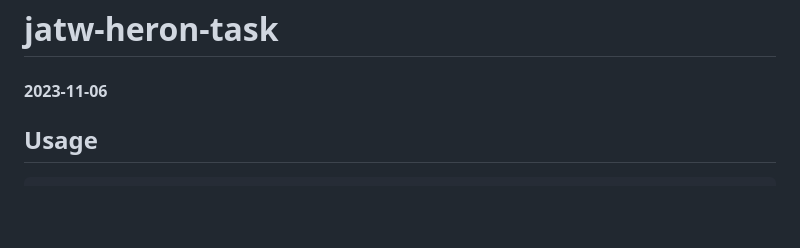
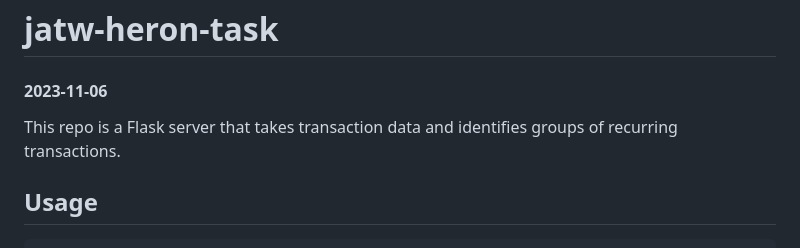
Before and after one commit to OptimusPrinceps/jatw-heron-task, a Markdown page: README.md, the part around the change. Drawn GitHub-style; blank space fills up the shorter version.

```diff
--- a/README.md
+++ b/README.md
@@ -1,6 +1,8 @@
 # jatw-heron-task
 
 #### 2023-11-06
+
+This repo is a Flask server that takes transaction data and identifies groups of recurring transactions.
 
 ## Usage
 
```
